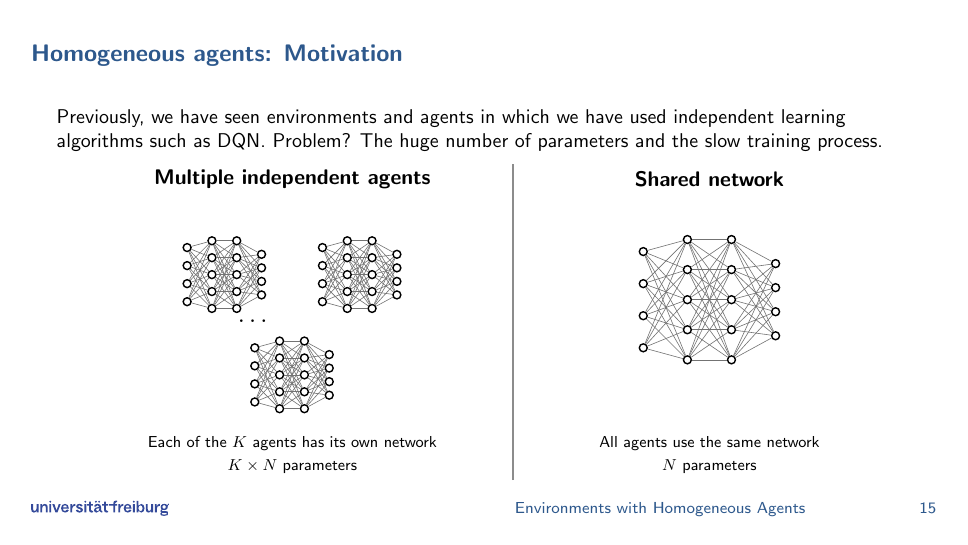
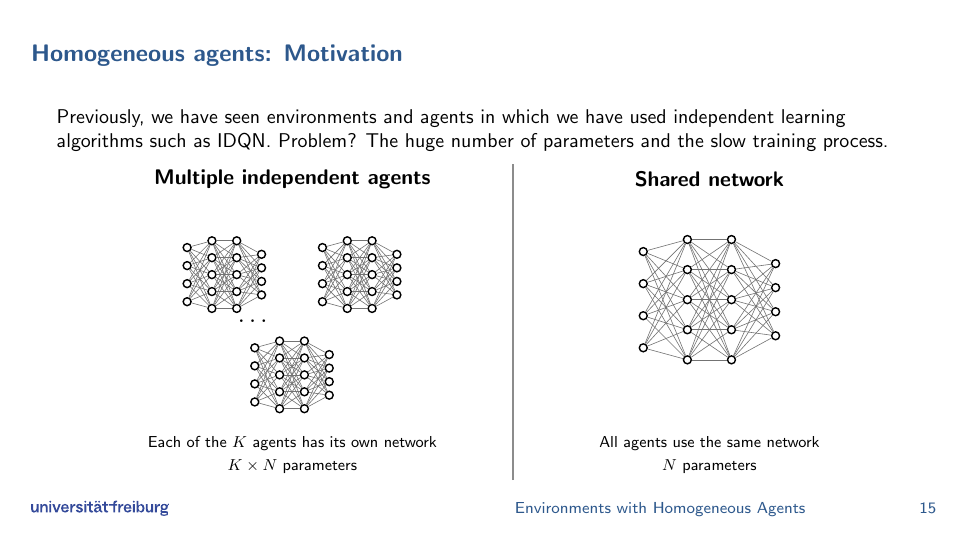
Before and after one commit to mahdigheidi/MARL_Seminar_Team9, LaTeX slides (slides_ufr/slides.tex, which reads slides_ufr/homogeneous.tex): page 16 of 33. Compiled offline with pdfLaTeX.

Commit message:
fix type on IDQN slide

```diff
--- a/slides_ufr/homogeneous.tex
+++ b/slides_ufr/homogeneous.tex
@@ -75,7 +75,7 @@
 \begin{frame}
 \frametitle{Homogeneous agents: Motivation}
 
-Previously, we have seen environments and agents in which we have used independent learning algorithms such as DQN. Problem? The huge number of parameters and the slow training process.
+Previously, we have seen environments and agents in which we have used independent learning algorithms such as IDQN. Problem? The huge number of parameters and the slow training process.
 
 \vspace{0.5em}
 
```
Also changed, not shown: slides_ufr/slides.bbl (added), slides_ufr/slides.pdf, 9 other files.
